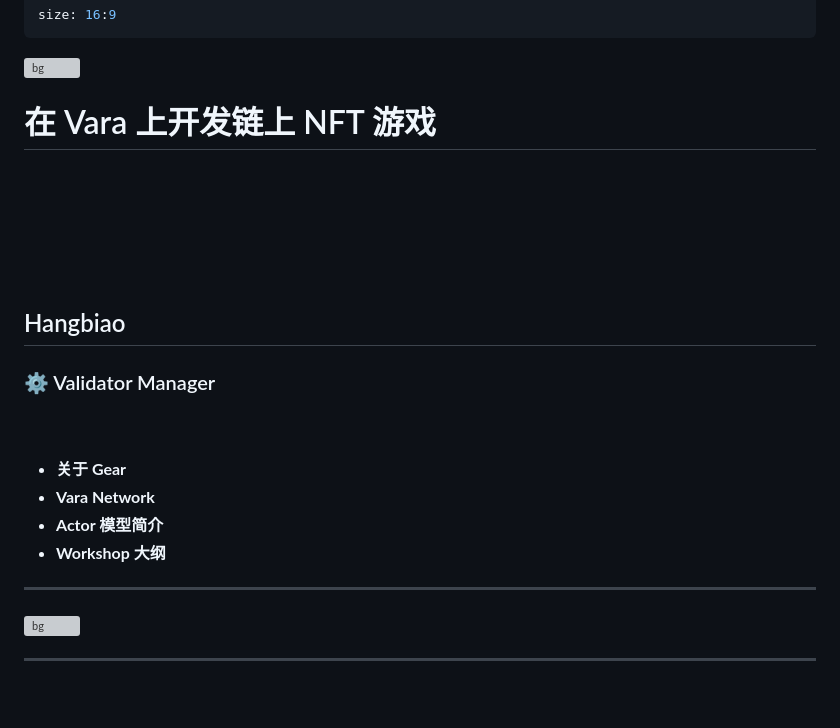
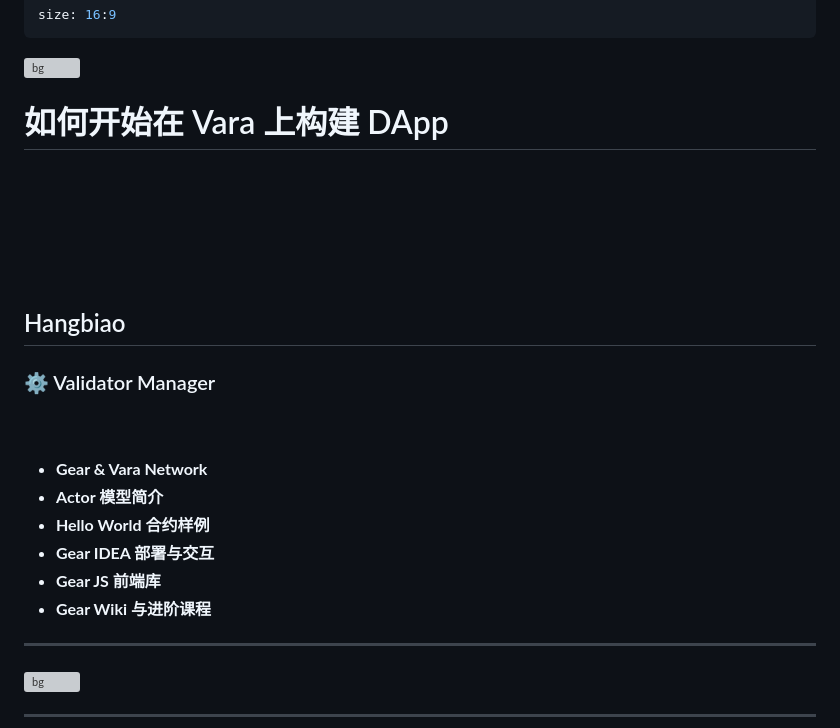
Before and after one commit to btwiuse/oneblock-gear-workshop-2022, a Markdown page: README.md, the part around the change. Rendered like a GitHub page; blank space fills up the shorter version; grey boxes are pictures that could not be loaded.

Commit message:
update index

```diff
--- a/README.md
+++ b/README.md
@@ -48,7 +48,7 @@ size: 16:9
 
 <!-- _color: #FFF -->
 
-# 在 Vara 上开发链上 NFT 游戏
+# 如何开始在 Vara 上构建 DApp
 
 <div class="columns">
 <div>
@@ -69,10 +69,12 @@ size: 16:9
 <br/>
 <br/>
 
-- **关于 Gear**
-- **Vara Network**
+- **Gear & Vara Network**
 - **Actor 模型简介**
-- **Workshop 大纲**
+- **Hello World 合约样例**
+- **Gear IDEA 部署与交互**
+- **Gear JS 前端库**
+- **Gear Wiki 与进阶课程**
 
 </div>
 </div>
```
